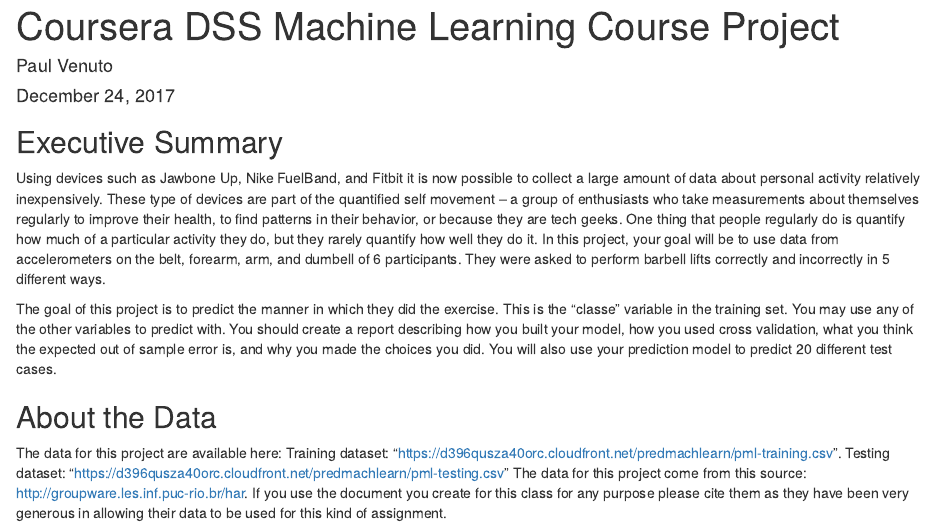
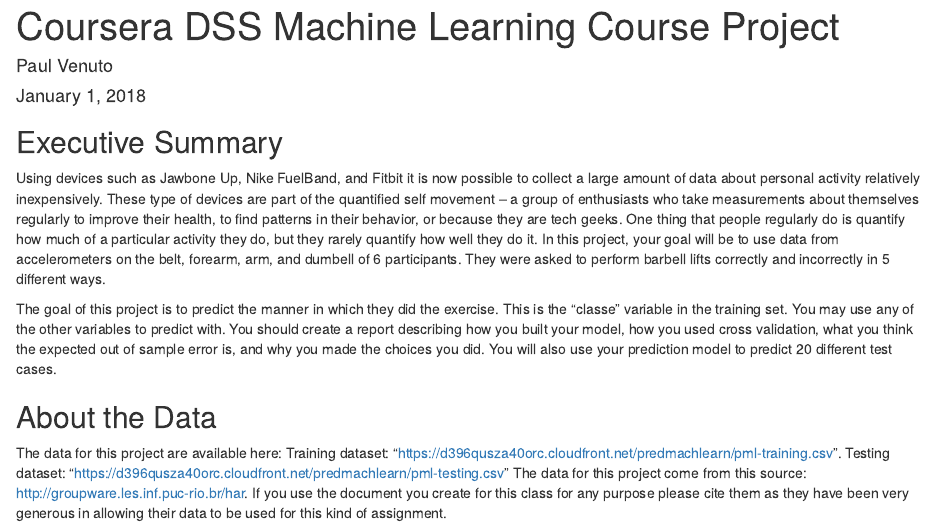
Before and after one commit to pjv2/coursera-ML-final-project, an R Markdown document (DSSMachineLearningCourseProject.Rmd): the page in a window 1100 px wide, from its top. Rendered offline with R 4.5, knitr and Pandoc, with nearby package versions; some code elsewhere in the file could not run offline.

Commit message:
Add files via upload

````diff
--- a/DSSMachineLearningCourseProject.Rmd
+++ b/DSSMachineLearningCourseProject.Rmd
@@ -1,8 +1,10 @@
 ---
 title: "Coursera DSS Machine Learning Course Project"
 author: "Paul Venuto"
-date: "December 24, 2017"
+date: "January 1, 2018"
 output: html_document
+fig_width: 5
+fig_height: 3
 ---
 
 ## Executive Summary
@@ -152,5 +153,4 @@ Random Forest=0.9881; Decision Tree=0.722; GBM=0.9565. Therefore, the Random For
 
 ```{r}
 predict(modelRF, testing[, -length(names(testing))])
-predict
 ```
````
Also changed, not shown: DSSMachineLearningCourseProject.html, DSSMachineLearningCourseProject.Rmd (1 more changed lines).
